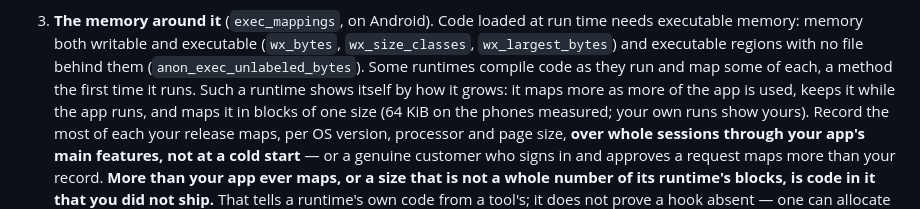
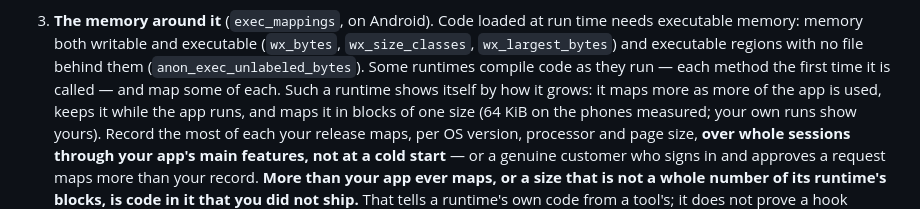
Before and after one commit to merajhasan88/necessary_flutter, a Markdown page: doc/integration_guide.md, the part around the change. Rendered like a GitHub page.

Commit message:
Guide 7.2: 'each method the first time it is called'
Co-Authored-By: Claude Opus 5.5 <noreply@anthropic.com>
Claude-Session: https://claude.ai/code/session_01D2hqQTXhasM7jbLjsHpukb

```diff
--- a/doc/integration_guide.md
+++ b/doc/integration_guide.md
@@ -629,7 +629,7 @@ normal looks like.
 3. **The memory around it** (`exec_mappings`, on Android). Code loaded at run time needs executable
    memory: memory both writable and executable (`wx_bytes`, `wx_size_classes`, `wx_largest_bytes`) and
    executable regions with no file behind them (`anon_exec_unlabeled_bytes`). Some runtimes compile
-   code as they run and map some of each, a method the first time it runs. Such a runtime
+   code as they run — each method the first time it is called — and map some of each. Such a runtime
    shows itself by how it grows: it maps more as more of the app is used, keeps it
    while the app runs, and maps it in blocks of one size (64 KiB on the phones measured; your own runs
    show yours). Record the most of each your release maps, per OS version, processor and page size,
```
